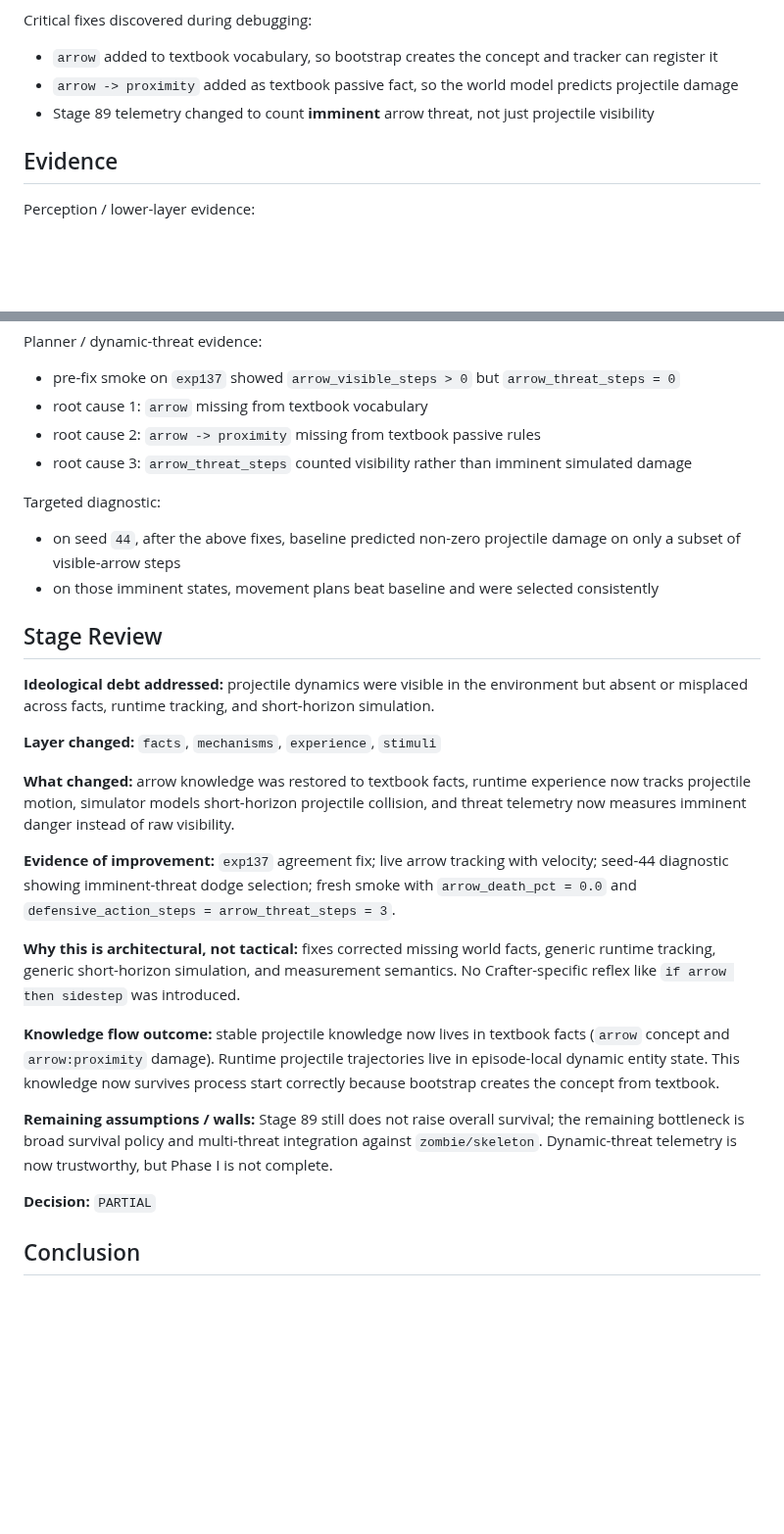
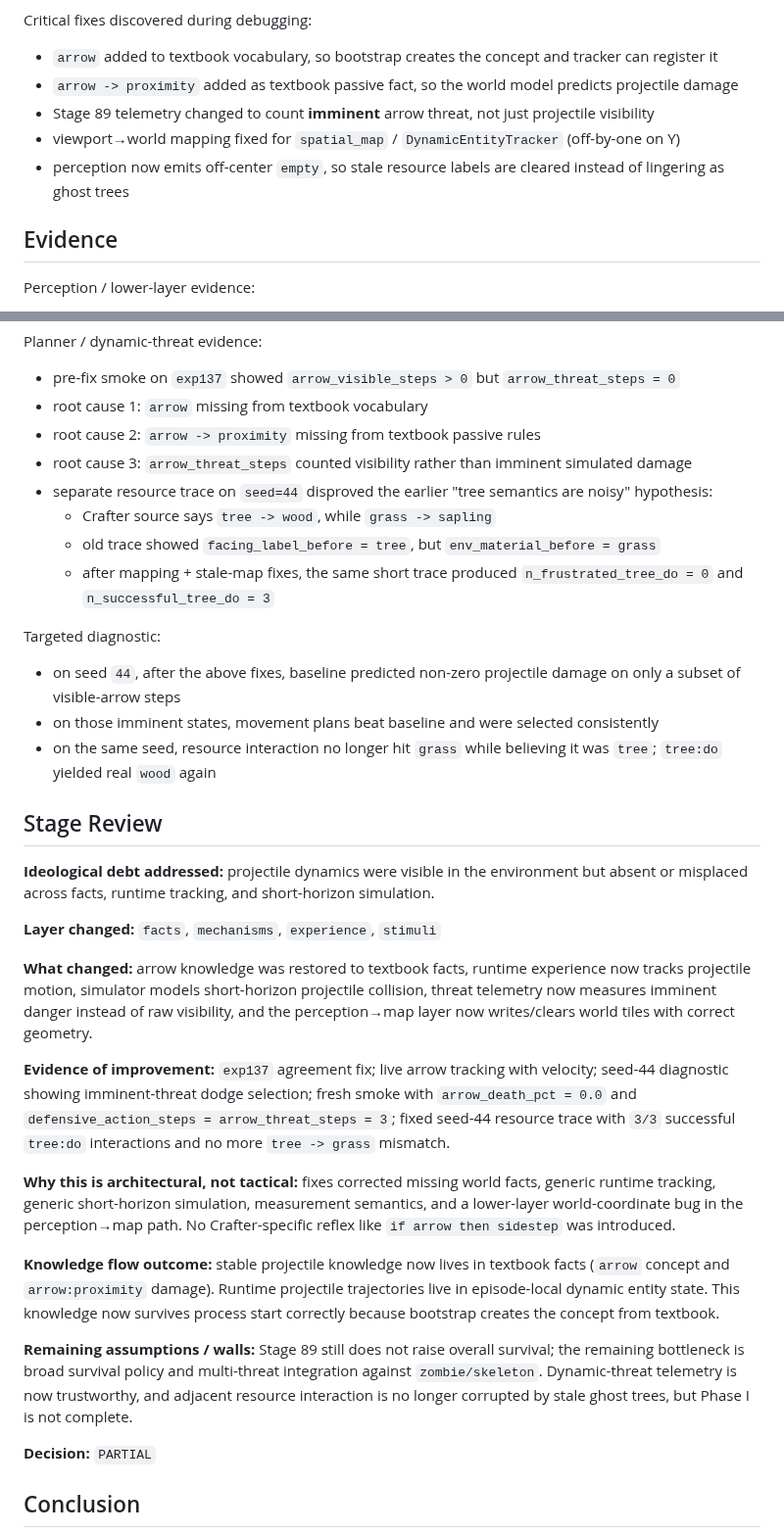
Before and after one commit to VSmirno/agi, a Markdown page: docs/reports/stage-89-report.md, 2 parts joined by grey strips. Shown at 98% size. Drawn GitHub-style; blank space fills up the shorter version.

```diff
--- a/docs/reports/stage-89-report.md
+++ b/docs/reports/stage-89-report.md
@@ -44,6 +44,8 @@ Critical fixes discovered during debugging:
 - `arrow` added to textbook vocabulary, so bootstrap creates the concept and tracker can register it
 - `arrow -> proximity` added as textbook passive fact, so the world model predicts projectile damage
 - Stage 89 telemetry changed to count **imminent** arrow threat, not just projectile visibility
+- viewport→world mapping fixed for `spatial_map` / `DynamicEntityTracker` (off-by-one on Y)
+- perception now emits off-center `empty`, so stale resource labels are cleared instead of lingering as ghost trees
 
 ## Evidence
 
@@ -56,10 +58,17 @@ Planner / dynamic-threat evidence:
 - root cause 1: `arrow` missing from textbook vocabulary
 - root cause 2: `arrow -> proximity` missing from textbook passive rules
 - root cause 3: `arrow_threat_steps` counted visibility rather than imminent simulated damage
+- separate resource trace on `seed=44` disproved the earlier "tree semantics are noisy" hypothesis:
+  - Crafter source says `tree -> wood`, while `grass -> sapling`
+  - old trace showed `facing_label_before = tree`, but `env_material_before = grass`
+  - after mapping + stale-map fixes, the same short trace produced `n_frustrated_tree_do = 0`
+    and `n_successful_tree_do = 3`
 
 Targeted diagnostic:
 - on seed `44`, after the above fixes, baseline predicted non-zero projectile damage on only a subset of visible-arrow steps
 - on those imminent states, movement plans beat baseline and were selected consistently
+- on the same seed, resource interaction no longer hit `grass` while believing it was `tree`;
+  `tree:do` yielded real `wood` again
 
 ## Stage Review
 
@@ -67,15 +76,15 @@ Targeted diagnostic:
 
 **Layer changed:** `facts`, `mechanisms`, `experience`, `stimuli`
 
-**What changed:** arrow knowledge was restored to textbook facts, runtime experience now tracks projectile motion, simulator models short-horizon projectile collision, and threat telemetry now measures imminent danger instead of raw visibility.
+**What changed:** arrow knowledge was restored to textbook facts, runtime experience now tracks projectile motion, simulator models short-horizon projectile collision, threat telemetry now measures imminent danger instead of raw visibility, and the perception→map layer now writes/clears world tiles with correct geometry.
 
-**Evidence of improvement:** `exp137` agreement fix; live arrow tracking with velocity; seed-44 diagnostic showing imminent-threat dodge selection; fresh smoke with `arrow_death_pct = 0.0` and `defensive_action_steps = arrow_threat_steps = 3`.
+**Evidence of improvement:** `exp137` agreement fix; live arrow tracking with velocity; seed-44 diagnostic showing imminent-threat dodge selection; fresh smoke with `arrow_death_pct = 0.0` and `defensive_action_steps = arrow_threat_steps = 3`; fixed seed-44 resource trace with `3/3` successful `tree:do` interactions and no more `tree -> grass` mismatch.
 
-**Why this is architectural, not tactical:** fixes corrected missing world facts, generic runtime tracking, generic short-horizon simulation, and measurement semantics. No Crafter-specific reflex like `if arrow then sidestep` was introduced.
+**Why this is architectural, not tactical:** fixes corrected missing world facts, generic runtime tracking, generic short-horizon simulation, measurement semantics, and a lower-layer world-coordinate bug in the perception→map path. No Crafter-specific reflex like `if arrow then sidestep` was introduced.
 
 **Knowledge flow outcome:** stable projectile knowledge now lives in textbook facts (`arrow` concept and `arrow:proximity` damage). Runtime projectile trajectories live in episode-local dynamic entity state. This knowledge now survives process start correctly because bootstrap creates the concept from textbook.
 
-**Remaining assumptions / walls:** Stage 89 still does not raise overall survival; the remaining bottleneck is broad survival policy and multi-threat integration against `zombie/skeleton`. Dynamic-threat telemetry is now trustworthy, but Phase I is not complete.
+**Remaining assumptions / walls:** Stage 89 still does not raise overall survival; the remaining bottleneck is broad survival policy and multi-threat integration against `zombie/skeleton`. Dynamic-threat telemetry is now trustworthy, and adjacent resource interaction is no longer corrupted by stale ghost trees, but Phase I is not complete.
 
 **Decision:** `PARTIAL`
 
```
Also changed, not shown: docs/ASSUMPTIONS.md (+17 -0 lines).
